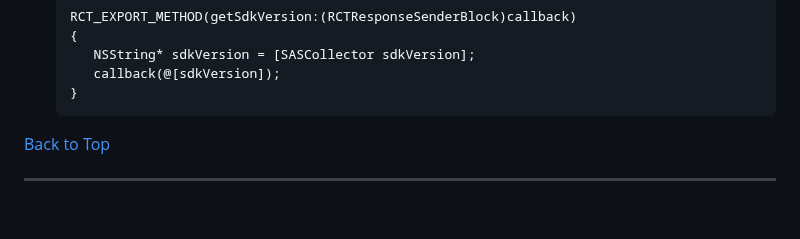
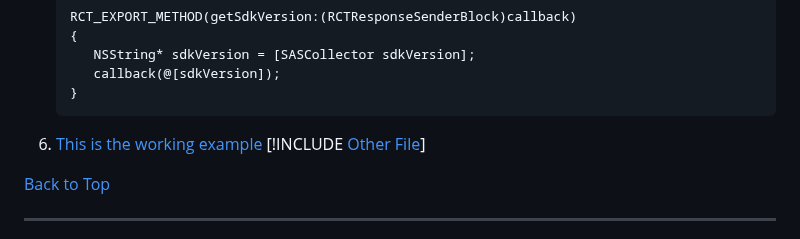
Before and after one commit to sassoftware/ci360-sample-mobile-apps, a Markdown page: README.md, the part around the change. GitHub-like rendering; folded sections open; blank space fills up the shorter version.

````diff
--- a/README.md
+++ b/README.md
@@ -154,6 +154,8 @@ To retrieve the SDK version in React Native using TypeScript, follow these steps
       callback(@[sdkVersion]);
    }
    ```
+6. [This is the working example](sdkVersionExample.tsx)
+   [!INCLUDE [Other File](sdkVersionExample.tsx)]
 
 [Back to Top](#back-to-top)
 </details>
````
